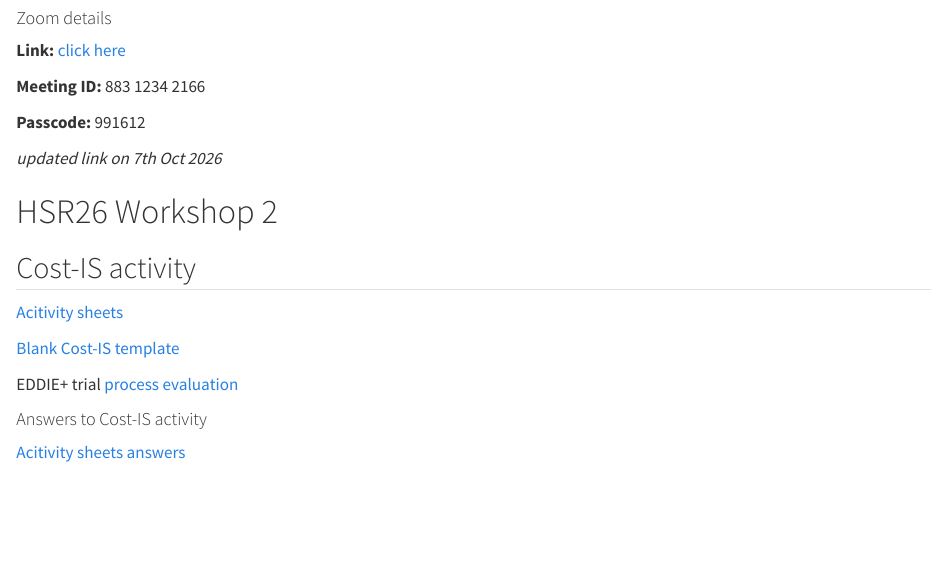
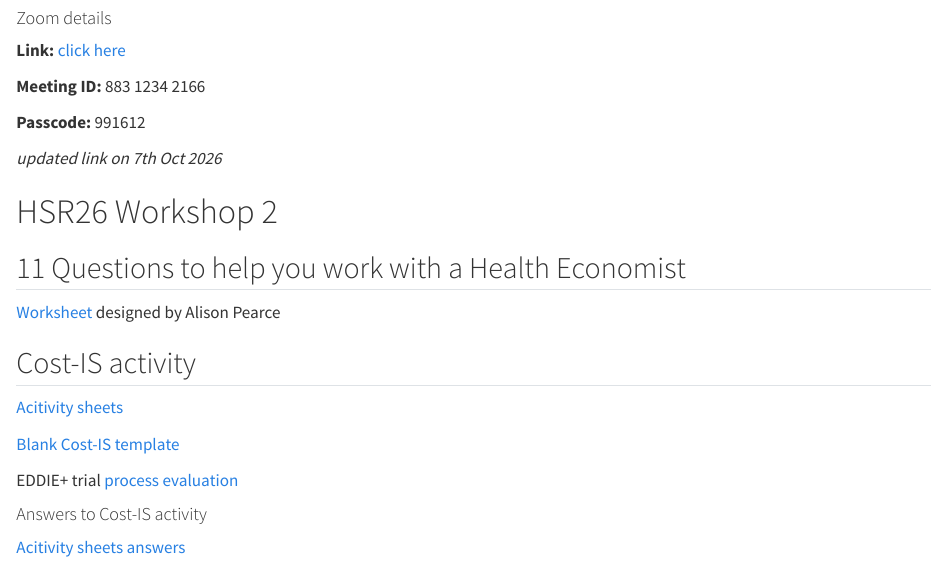
Before and after one commit to Cost-IS/instrument, a Quarto document (index.qmd): the page in a window 1100 px wide, from 6780 px down. Rendered offline with R 4.5, knitr and Pandoc in place of Quarto, with nearby package versions.

Commit message:
Adding 11Qs worksheet to HSR26 webpage

```diff
--- a/index.qmd
+++ b/index.qmd
@@ -225,6 +225,12 @@ On the **first Wednesday of every month from 10am-11am (Brisbane, AEST)**, Thoma
 
 # HSR26 Workshop 2
 
+
+## 11 Questions to help you work with a Health Economist
+
+[Worksheet](https://github.com/Thomasina-Donovan/implementation-costing-instrument/raw/main/assets/HSR26/Working-with-a-HE-FINAL.pdf) designed by Alison Pearce
+
+
 ## Cost-IS activity
 
 [Acitivity sheets](https://github.com/Thomasina-Donovan/implementation-costing-instrument/raw/main/assets/HSR26/BLANK_Case study Activity_v2.0.docx)
```
Also changed, not shown: index.html.
